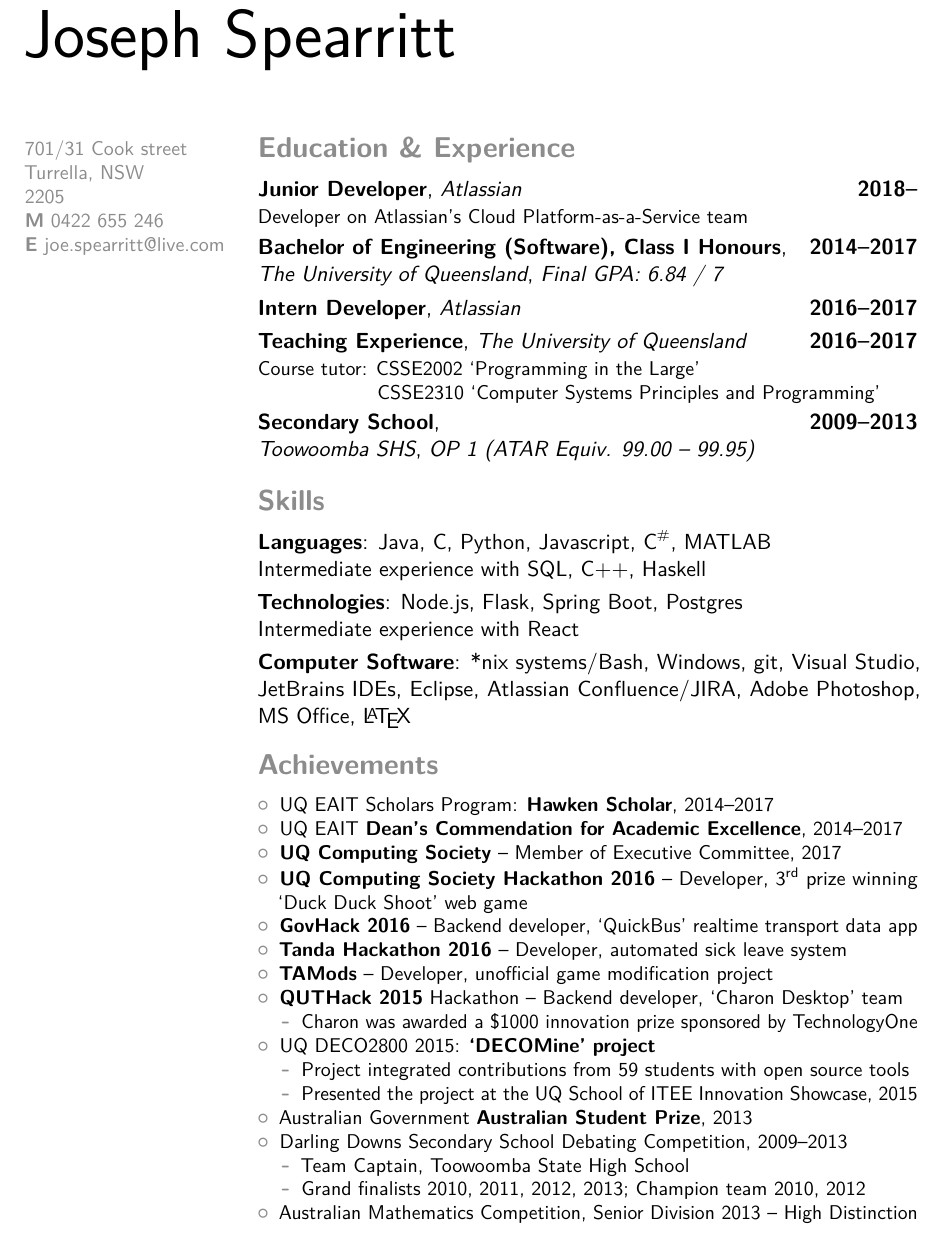
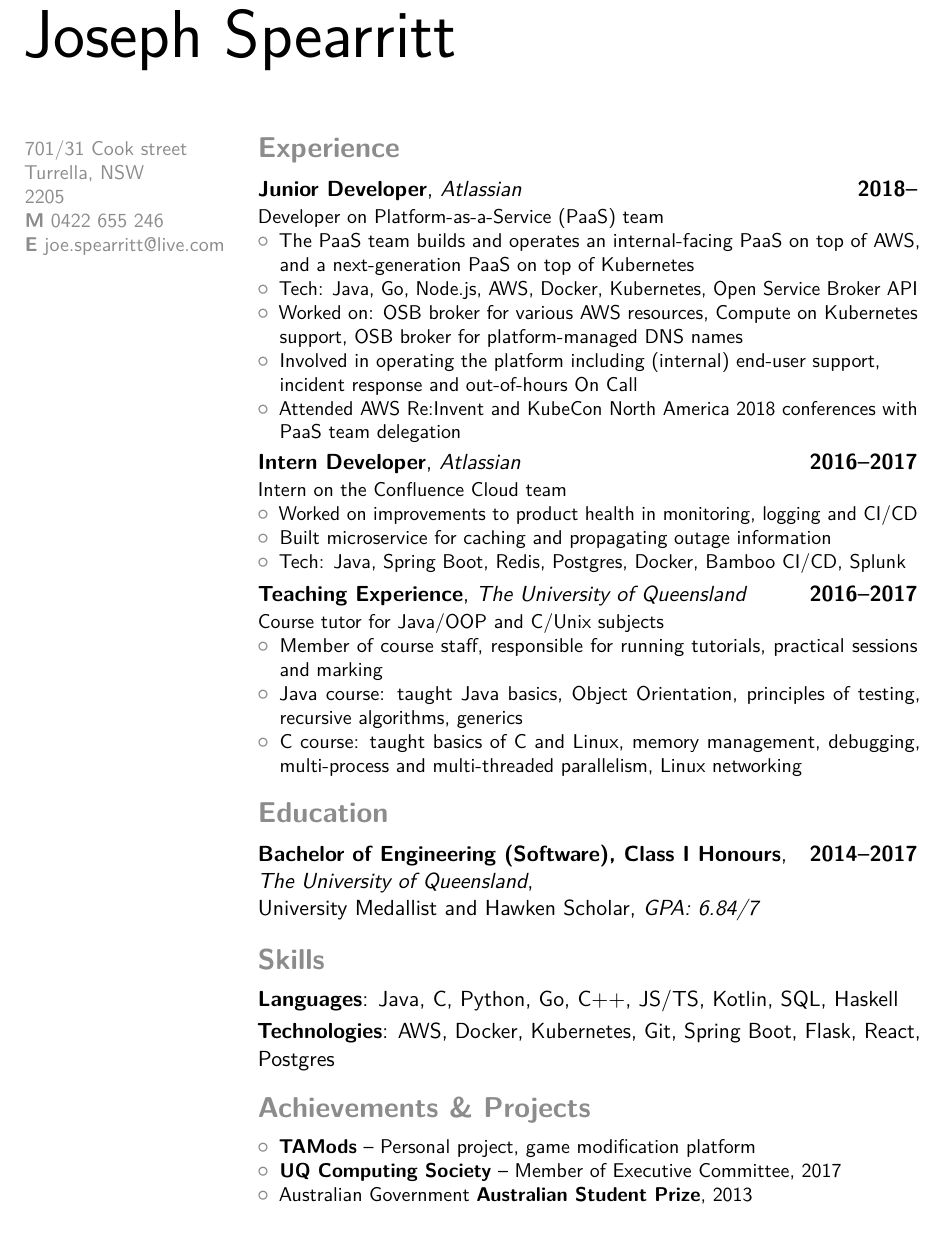
Before and after one commit to mcoot/resume, a LaTeX CV (main.tex): part of the page, cut so that both start at the same text. Compiled offline with pdfLaTeX.

Commit message:
Restructure to focus on job experience

```diff
--- a/main.tex
+++ b/main.tex
@@ -54,44 +54,49 @@
 %-----       resume       ---------------------------------------------------------
 \makecvtitle
 
-\section{Education \& Experience}
-\cventry{2018--}{Junior Developer}{Atlassian}{}{}{Developer on Atlassian's Cloud Platform-as-a-Service team}
-\cventry{2014--2017}{\mbox{Bachelor of Engineering (Software), Class I Honours}}{\newline The University of Queensland}{}{\textit{Final GPA: 6.84 / 7}}{}
-\cventry{2016--2017}{Intern Developer}{Atlassian}{}{}{}
-\cventry{2016--2017}{Teaching Experience}{The University of Queensland}{}{}{Course tutor: CSSE2002 `Programming in the Large' \\ \-\ \-\ \-\ \-\ \-\ \-\ \-\ \-\ \-\ \-\ \-\ \-\ \-\ \-\ \-\ \-\ \-\ \-\ CSSE2310 `Computer Systems Principles and Programming'}
-\cventry{2009--2013}{Secondary School}{\newline Toowoomba SHS}{}{\textit{OP 1 (ATAR Equiv. 99.00 -- 99.95)}}{}  % arguments 3 to 6 can be left empty
+\section{Experience}
+\cventry{2018--}{Junior Developer}{Atlassian}{}{}{Developer on Platform-as-a-Service (PaaS) team
+\begin{itemize}
+	\item The PaaS team builds and operates an internal-facing PaaS on top of AWS, and a next-generation PaaS on top of Kubernetes
+	\item Tech: Java, Go, Node.js, AWS, Docker, Kubernetes, Open Service Broker API
+	\item Worked on: OSB broker for various AWS resources, Compute on Kubernetes support, OSB broker for platform-managed DNS names
+	\item Involved in operating the platform including (internal) end-user support, \newline incident response and out-of-hours On Call
+	\item Attended AWS Re:Invent and KubeCon North America 2018 conferences with PaaS team delegation
+\end{itemize}
+}
+\cventry{2016--2017}{Intern Developer}{Atlassian}{}{}{Intern on the Confluence Cloud team
+\begin{itemize}
+	\item Worked on improvements to product health in monitoring, logging and CI/CD
+	\item Built microservice for caching and propagating outage information
+	\item Tech: Java, Spring Boot, Redis, Postgres, Docker, Bamboo CI/CD, Splunk
+\end{itemize}
+}
+\cventry{2016--2017}{Teaching Experience}{The University of Queensland}{}{}{Course tutor for Java/OOP and C/Unix subjects
+\begin{itemize}
+	\item Member of course staff, responsible for running tutorials, practical sessions and marking
+	\item Java course: taught Java basics, Object Orientation, principles of testing, recursive algorithms, generics
+	\item C course: taught basics of C and Linux, memory management, debugging, multi-process and multi-threaded parallelism, Linux networking
+\end{itemize}
+}
+
+
+
+\section{Education}
+\cventry{2014--2017}{\mbox{Bachelor of Engineering (Software), Class I Honours}}{\newline The University of Queensland}{\newline University Medallist and Hawken Scholar}{\textit{GPA: 6.84/7}}{}
+
 
 \section{Skills}
-\cvitem{Languages}{Java, C, Python, Javascript,  C$^\#$, MATLAB \newline $ ~ $ \quad Intermediate experience with SQL, C++, Haskell}
-\cvitem{Technologies}{Node.js, Flask, Spring Boot, Postgres \newline $ ~ $ \quad Intermediate experience with React}
+\cvitem{Languages}{Java, C, Python, Go, C++, JS/TS, Kotlin, SQL, Haskell}
+\cvitem{Technologies}{AWS, Docker, Kubernetes, Git, Spring Boot, Flask, React, Postgres}
 
-\cvitem{Computer Software}{*nix systems/Bash, Windows, git, Visual Studio, JetBrains IDEs, Eclipse, Atlassian Confluence/JIRA, Adobe Photoshop, MS Office, \LaTeX}
-\section{Achievements}
+
+\section{Achievements \& Projects}
 \begin{minipage}{\maincolumnwidth}\small
 	\begin{itemize}
-		\item UQ EAIT Scholars Program: \textbf{Hawken Scholar}, 2014--2017
-		\item UQ EAIT \textbf{Dean's Commendation for Academic Excellence}, 2014--2017
+		\item \textbf{TAMods} -- Personal project, game modification platform
 		\item \textbf{UQ Computing Society} -- Member of Executive Committee, 2017
-		\item \textbf{UQ Computing Society Hackathon 2016} -- Developer, 3\textsuperscript{rd} prize winning `Duck Duck Shoot' web game
-		\item \textbf{GovHack 2016} -- Backend developer, `QuickBus' realtime transport data app
-		\item \textbf{Tanda Hackathon 2016} -- Developer, automated sick leave system
-		\item \textbf{TAMods} -- Developer, unofficial game modification project
-		\item \textbf{QUTHack 2015} Hackathon -- Backend developer, `Charon Desktop' team
-		\begin{itemize}
-			\item Charon was awarded a \$1000 innovation prize sponsored by TechnologyOne
-		\end{itemize}
-		\item UQ DECO2800 2015: \textbf{`DECOMine' project}
-		\begin{itemize}
-			\item Project integrated contributions from 59 students with open source tools
-			\item Presented the project at the UQ School of ITEE Innovation Showcase, 2015
-		\end{itemize}
+
 		\item Australian Government \textbf{Australian Student Prize}, 2013
-		\item Darling Downs Secondary School Debating Competition, 2009--2013
-		\begin{itemize}
-			\item Team Captain, Toowoomba State High School
-			\item Grand finalists 2010, 2011, 2012, 2013; Champion team 2010, 2012
-		\end{itemize}
-		\item Australian Mathematics Competition, Senior Division 2013 -- High Distinction
 	\end{itemize}
 \end{minipage}
 
```
Also changed, not shown: main.pdf.
